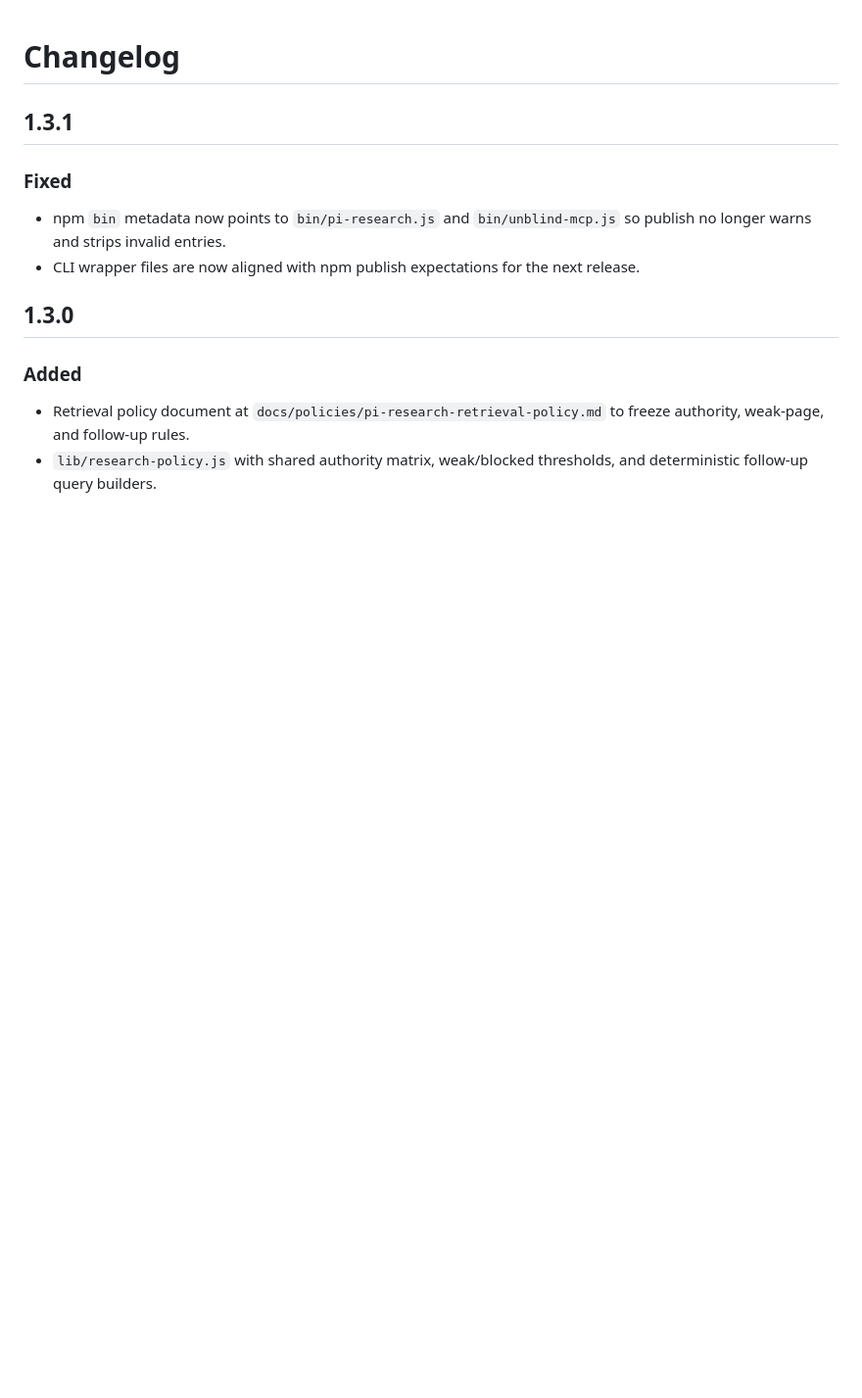
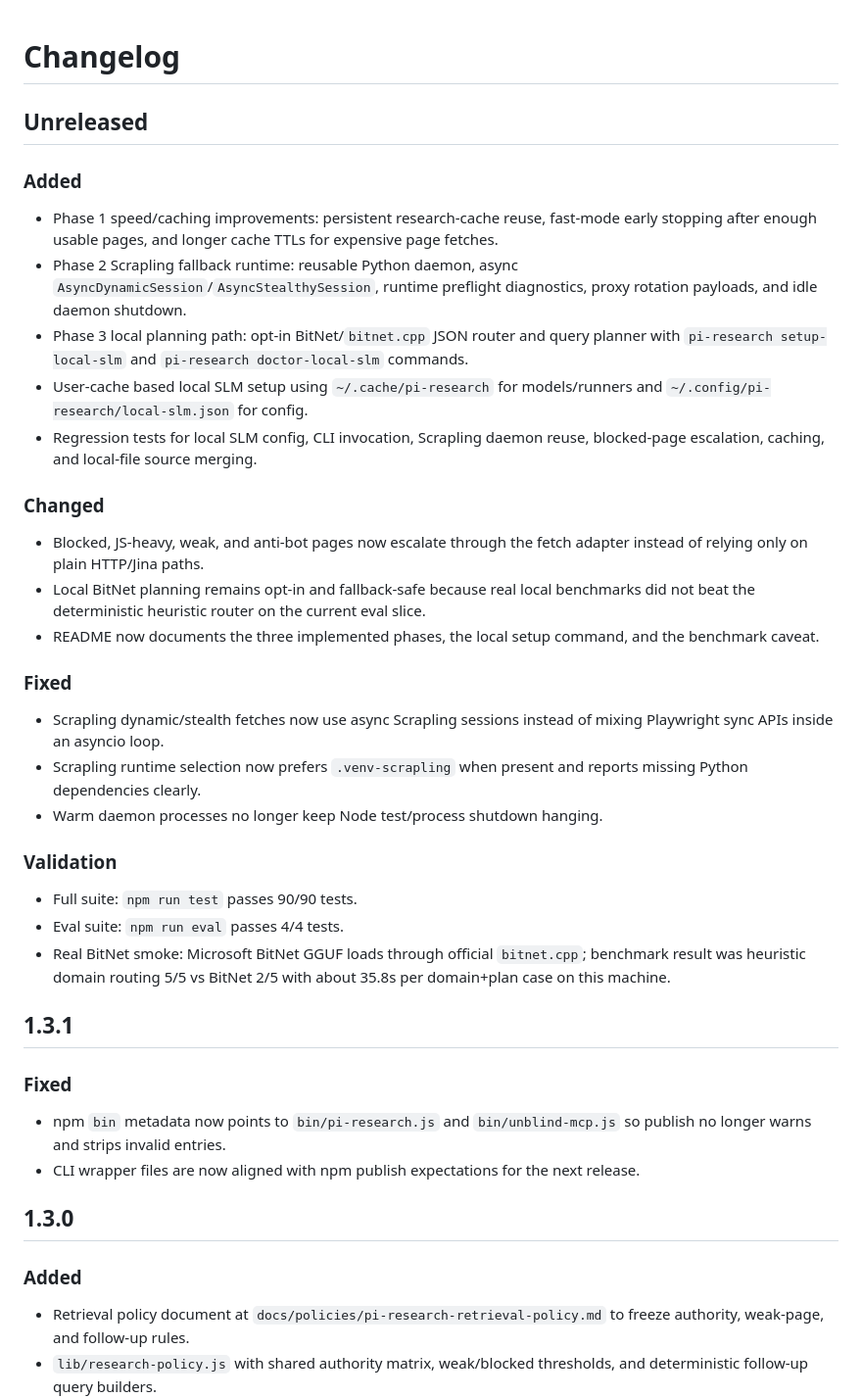
Before and after one commit to endgegnerbert-tech/pi-research, a Markdown page: CHANGELOG.md, the part around the change. Shown at 98% size. GitHub-like rendering; blank space fills up the shorter version.

```diff
--- a/CHANGELOG.md
+++ b/CHANGELOG.md
@@ -1,4 +1,28 @@
 # Changelog
+
+## Unreleased
+
+### Added
+- Phase 1 speed/caching improvements: persistent research-cache reuse, fast-mode early stopping after enough usable pages, and longer cache TTLs for expensive page fetches.
+- Phase 2 Scrapling fallback runtime: reusable Python daemon, async `AsyncDynamicSession`/`AsyncStealthySession`, runtime preflight diagnostics, proxy rotation payloads, and idle daemon shutdown.
+- Phase 3 local planning path: opt-in BitNet/`bitnet.cpp` JSON router and query planner with `pi-research setup-local-slm` and `pi-research doctor-local-slm` commands.
+- User-cache based local SLM setup using `~/.cache/pi-research` for models/runners and `~/.config/pi-research/local-slm.json` for config.
+- Regression tests for local SLM config, CLI invocation, Scrapling daemon reuse, blocked-page escalation, caching, and local-file source merging.
+
+### Changed
+- Blocked, JS-heavy, weak, and anti-bot pages now escalate through the fetch adapter instead of relying only on plain HTTP/Jina paths.
+- Local BitNet planning remains opt-in and fallback-safe because real local benchmarks did not beat the deterministic heuristic router on the current eval slice.
+- README now documents the three implemented phases, the local setup command, and the benchmark caveat.
+
+### Fixed
+- Scrapling dynamic/stealth fetches now use async Scrapling sessions instead of mixing Playwright sync APIs inside an asyncio loop.
+- Scrapling runtime selection now prefers `.venv-scrapling` when present and reports missing Python dependencies clearly.
+- Warm daemon processes no longer keep Node test/process shutdown hanging.
+
+### Validation
+- Full suite: `npm run test` passes 90/90 tests.
+- Eval suite: `npm run eval` passes 4/4 tests.
+- Real BitNet smoke: Microsoft BitNet GGUF loads through official `bitnet.cpp`; benchmark result was heuristic domain routing 5/5 vs BitNet 2/5 with about 35.8s per domain+plan case on this machine.
 
 ## 1.3.1
 
```
Also changed, not shown: README.md (+14 -4 lines).
